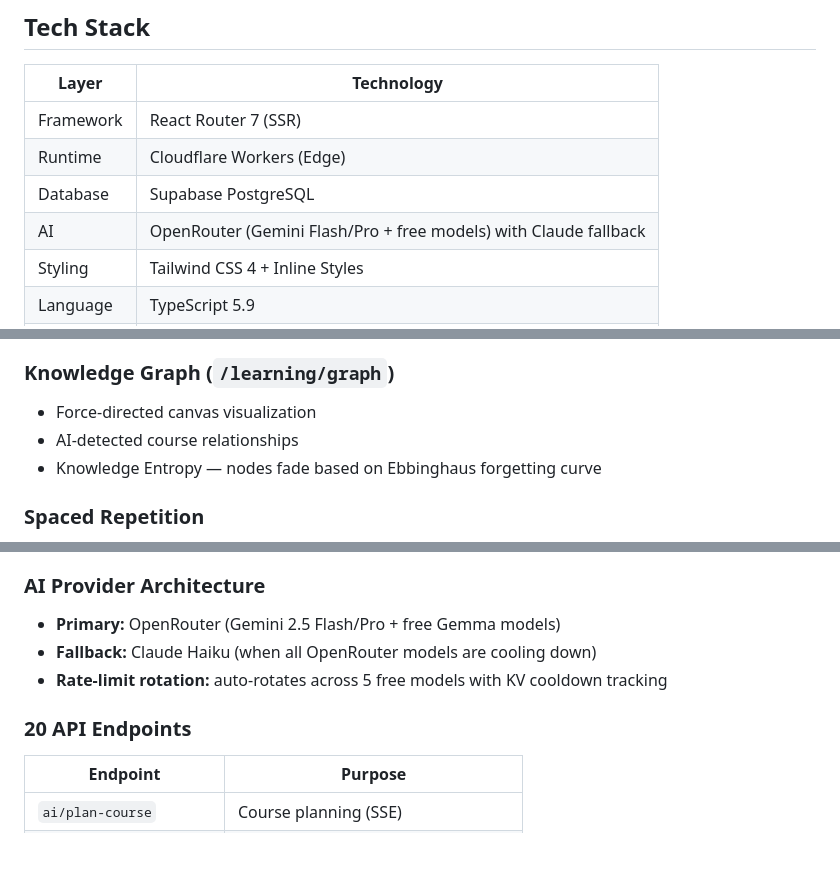
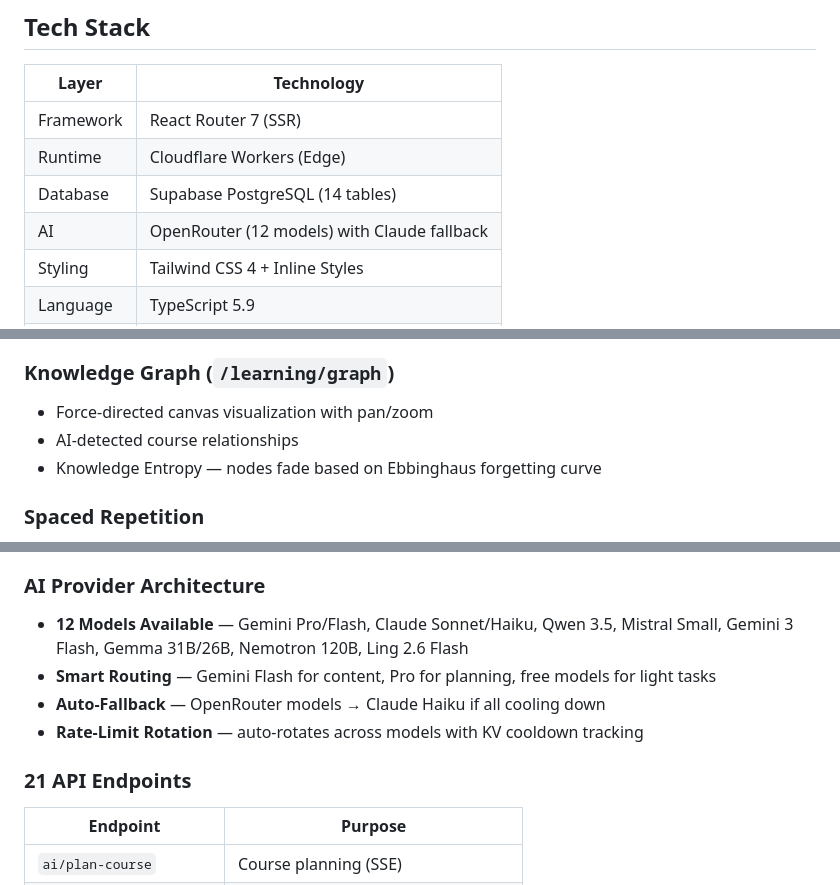
Before and after one commit to NapatSangsong/napats-site, a Markdown page: README.md, 3 parts joined by grey strips. Drawn GitHub-style; blank space fills up the shorter version.

```diff
--- a/README.md
+++ b/README.md
@@ -8,8 +8,8 @@ Personal portfolio + AI-powered learning platform by [Napat Sangsong](https://na
 |-------|-----------|
 | Framework | React Router 7 (SSR) |
 | Runtime | Cloudflare Workers (Edge) |
-| Database | Supabase PostgreSQL |
-| AI | OpenRouter (Gemini Flash/Pro + free models) with Claude fallback |
+| Database | Supabase PostgreSQL (14 tables) |
+| AI | OpenRouter (12 models) with Claude fallback |
 | Styling | Tailwind CSS 4 + Inline Styles |
 | Language | TypeScript 5.9 |
 | Build | Vite 6 |
@@ -105,7 +114,7 @@ pnpm run deploy
 - DOWNLOAD button opens print dialog
 
 ### Knowledge Graph (`/learning/graph`)
-- Force-directed canvas visualization
+- Force-directed canvas visualization with pan/zoom
 - AI-detected course relationships
 - Knowledge Entropy — nodes fade based on Ebbinghaus forgetting curve
 
@@ -119,11 +128,12 @@ pnpm run deploy
 - Spaced repetition schedule
 
 ### AI Provider Architecture
-- **Primary:** OpenRouter (Gemini 2.5 Flash/Pro + free Gemma models)
-- **Fallback:** Claude Haiku (when all OpenRouter models are cooling down)
-- **Rate-limit rotation:** auto-rotates across 5 free models with KV cooldown tracking
+- **12 Models Available** — Gemini Pro/Flash, Claude Sonnet/Haiku, Qwen 3.5, Mistral Small, Gemini 3 Flash, Gemma 31B/26B, Nemotron 120B, Ling 2.6 Flash
+- **Smart Routing** — Gemini Flash for content, Pro for planning, free models for light tasks
+- **Auto-Fallback** — OpenRouter models → Claude Haiku if all cooling down
+- **Rate-Limit Rotation** — auto-rotates across models with KV cooldown tracking
 
-### 20 API Endpoints
+### 21 API Endpoints
 
 | Endpoint | Purpose |
 |----------|---------|
```
Also changed, not shown: other parts of README.md (+24 -15 lines).
